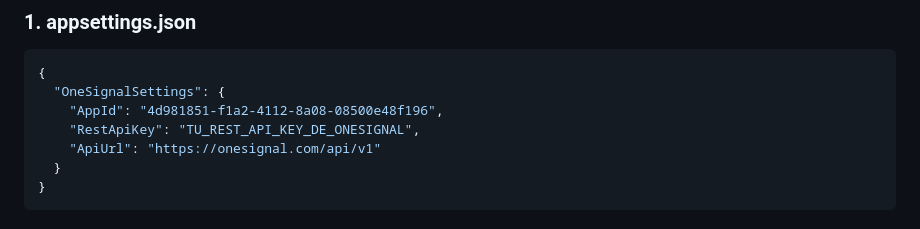
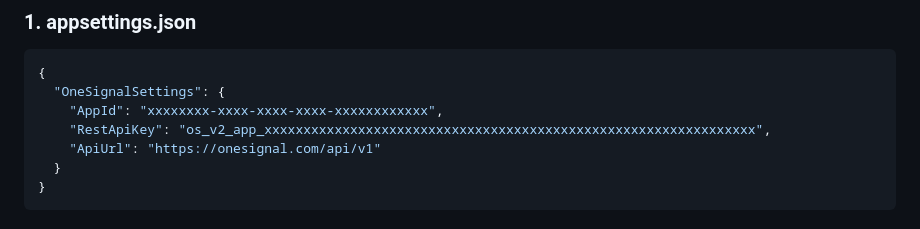
Before and after one commit to mpmerd/FarmaciaSolidariaCristiana, a Markdown page: ONESIGNAL_INTEGRATION.md, the part around the change. Rendered like a GitHub page.

Commit message:
security: remove real OneSignal credentials from documentation
- Replace real AppId and RestApiKey with placeholder values
- Actual credentials are now only in appsettings files (not in repo)

````diff
--- a/ONESIGNAL_INTEGRATION.md
+++ b/ONESIGNAL_INTEGRATION.md
@@ -39,8 +39,8 @@ Este documento describe la integración de OneSignal como proveedor de notificac
 ```json
 {
   "OneSignalSettings": {
-    "AppId": "4d981851-f1a2-4112-8a08-08500e48f196",
-    "RestApiKey": "TU_REST_API_KEY_DE_ONESIGNAL",
+    "AppId": "xxxxxxxx-xxxx-xxxx-xxxx-xxxxxxxxxxxx",
+    "RestApiKey": "os_v2_app_xxxxxxxxxxxxxxxxxxxxxxxxxxxxxxxxxxxxxxxxxxxxxxxxxxxxxxxxxxxxxxx",
     "ApiUrl": "https://onesignal.com/api/v1"
   }
 }
````
